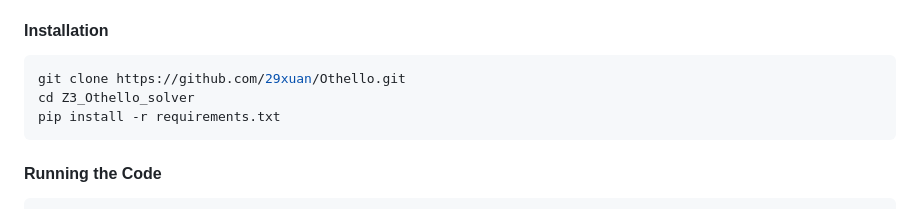
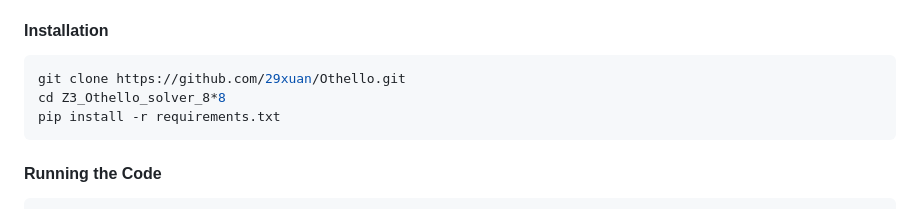
Before and after one commit to 29xuan/Othello, a Markdown page: README.md, the part around the change. Drawn GitHub-style.

````diff
--- a/README.md
+++ b/README.md
@@ -44,7 +44,7 @@ We build and verify Othello on both $8 \times 8$ and $4 \times 4$ boards. Z3 is
 
 ```bash
 git clone https://github.com/29xuan/Othello.git
-cd Z3_Othello_solver
+cd Z3_Othello_solver_8*8
 pip install -r requirements.txt
 ```
 
````
